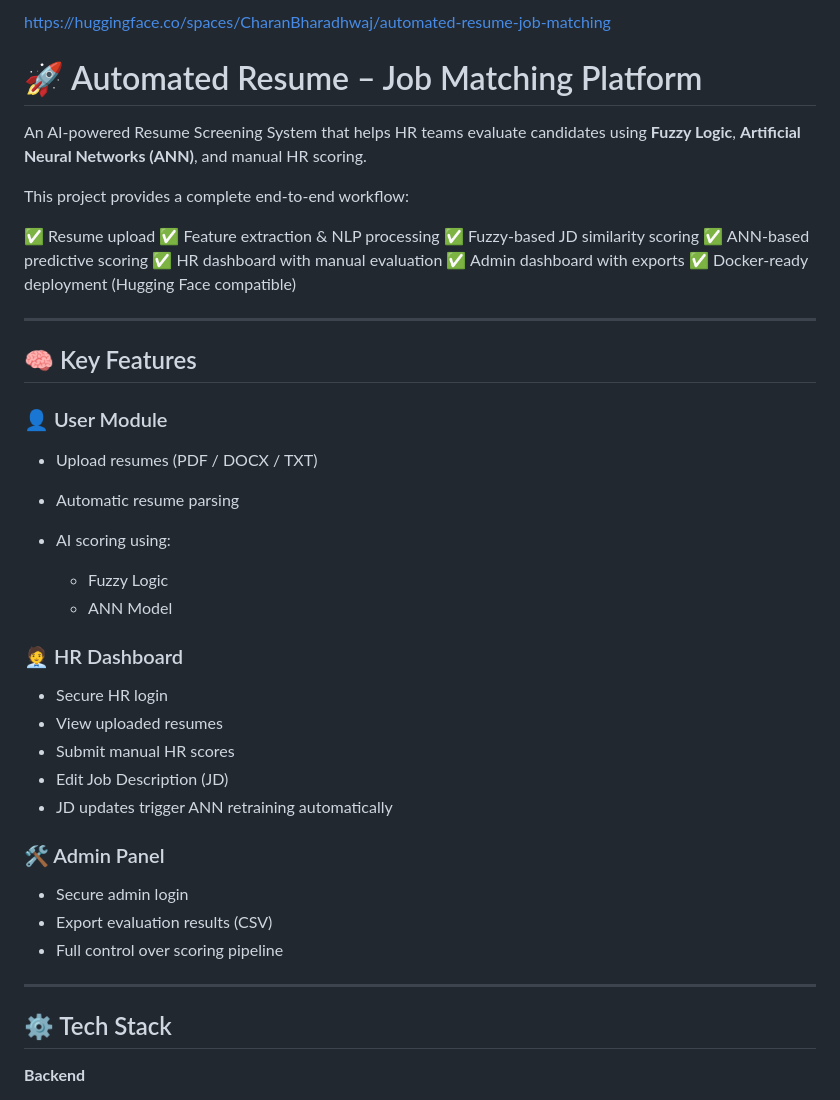
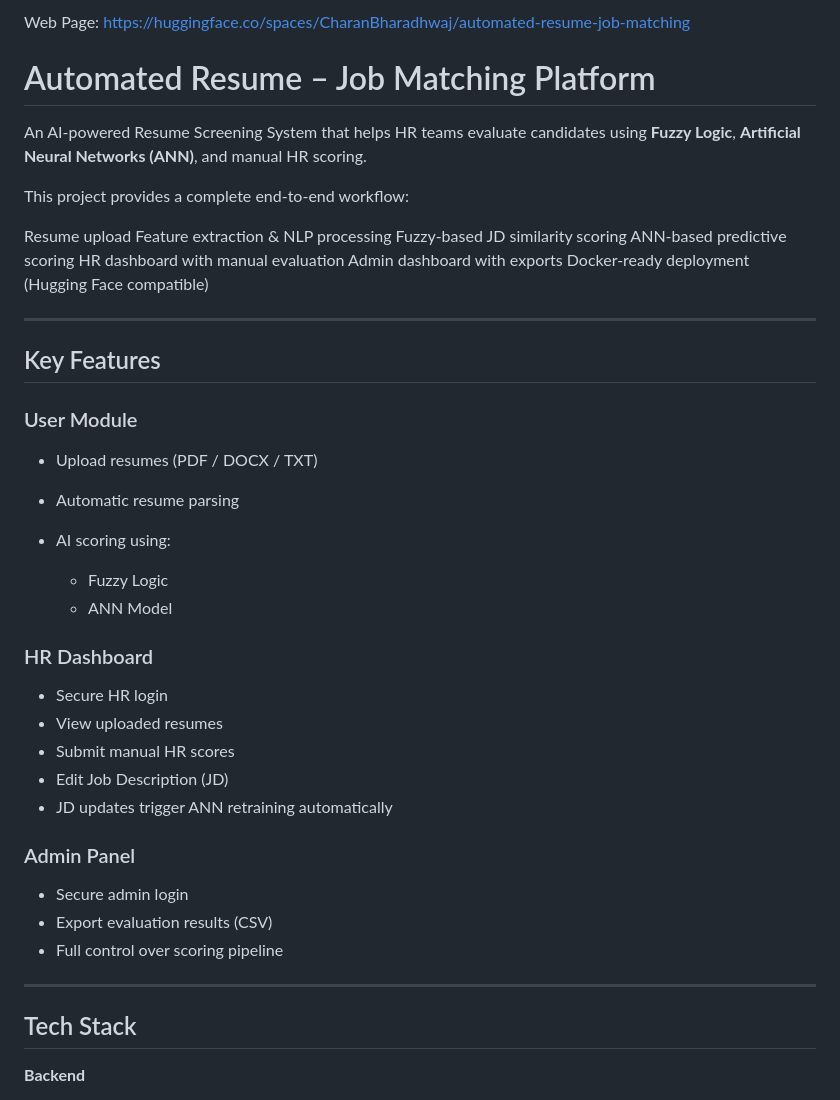
Before and after one commit to CharanBharadhwajC/automated-resume-job-matching-platform, a Markdown page: README.md, the part around one of its changes. Rendered like a GitHub page.

```diff
--- a/README.md
+++ b/README.md
@@ -1,23 +1,23 @@
-https://huggingface.co/spaces/CharanBharadhwaj/automated-resume-job-matching
-# 🚀 Automated Resume – Job Matching Platform
+Web Page: https://huggingface.co/spaces/CharanBharadhwaj/automated-resume-job-matching
+# Automated Resume – Job Matching Platform
 
 An AI-powered Resume Screening System that helps HR teams evaluate candidates using **Fuzzy Logic**, **Artificial Neural Networks (ANN)**, and manual HR scoring.
 
 This project provides a complete end-to-end workflow:
 
-✅ Resume upload
-✅ Feature extraction & NLP processing
-✅ Fuzzy-based JD similarity scoring
-✅ ANN-based predictive scoring
-✅ HR dashboard with manual evaluation
-✅ Admin dashboard with exports
-✅ Docker-ready deployment (Hugging Face compatible)
+Resume upload
+Feature extraction & NLP processing
+Fuzzy-based JD similarity scoring
+ANN-based predictive scoring
+HR dashboard with manual evaluation
+Admin dashboard with exports
+Docker-ready deployment (Hugging Face compatible)
 
 ---
 
-## 🧠 Key Features
+## Key Features
 
-### 👤 User Module
+### User Module
 
 * Upload resumes (PDF / DOCX / TXT)
 * Automatic resume parsing
@@ -26,7 +26,7 @@ This project provides a complete end-to-end workflow:
   * Fuzzy Logic
   * ANN Model
 
-### 🧑‍💼 HR Dashboard
+### HR Dashboard
 
 * Secure HR login
 * View uploaded resumes
@@ -34,7 +34,7 @@ This project provides a complete end-to-end workflow:
 * Edit Job Description (JD)
 * JD updates trigger ANN retraining automatically
 
-### 🛠 Admin Panel
+### Admin Panel
 
 * Secure admin login
 * Export evaluation results (CSV)
@@ -42,7 +42,7 @@ This project provides a complete end-to-end workflow:
 
 ---
 
-## ⚙️ Tech Stack
+## Tech Stack
 
 **Backend**
 
```
Also changed, not shown: other parts of README.md (+10 -10 lines).
